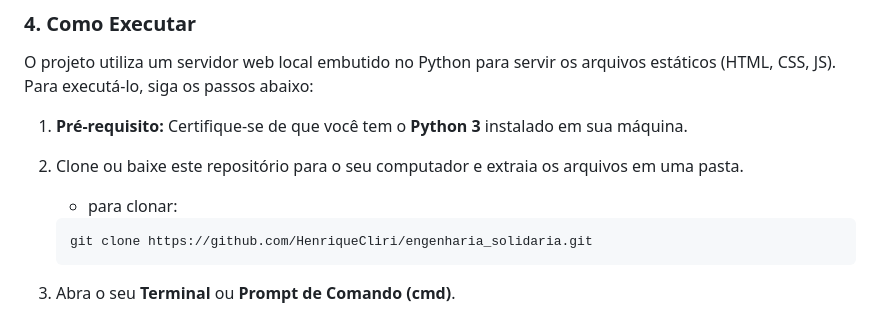
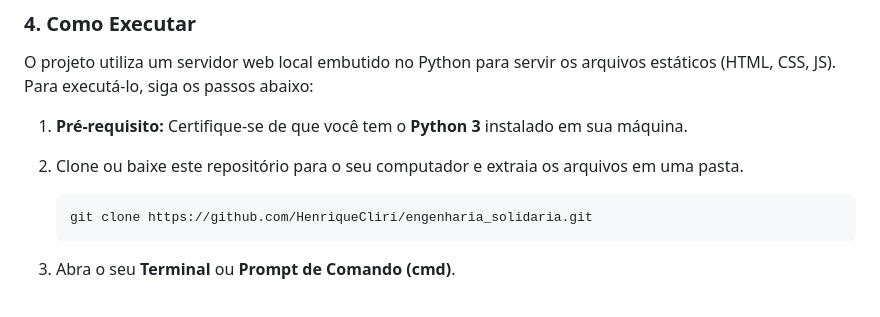
Before and after one commit to HenriqueCliri/engenharia_solidaria, a Markdown page: README.md, the part around the change. Drawn GitHub-style.

````diff
--- a/README.md
+++ b/README.md
@@ -50,8 +50,6 @@ O projeto utiliza um servidor web local embutido no Python para servir os arquiv
 1.  **Pré-requisito:** Certifique-se de que você tem o **Python 3** instalado em sua máquina.
 
 2.  Clone ou baixe este repositório para o seu computador e extraia os arquivos em uma pasta.
-    - para clonar:
-
     ```bash
     git clone https://github.com/HenriqueCliri/engenharia_solidaria.git
     ```
````
